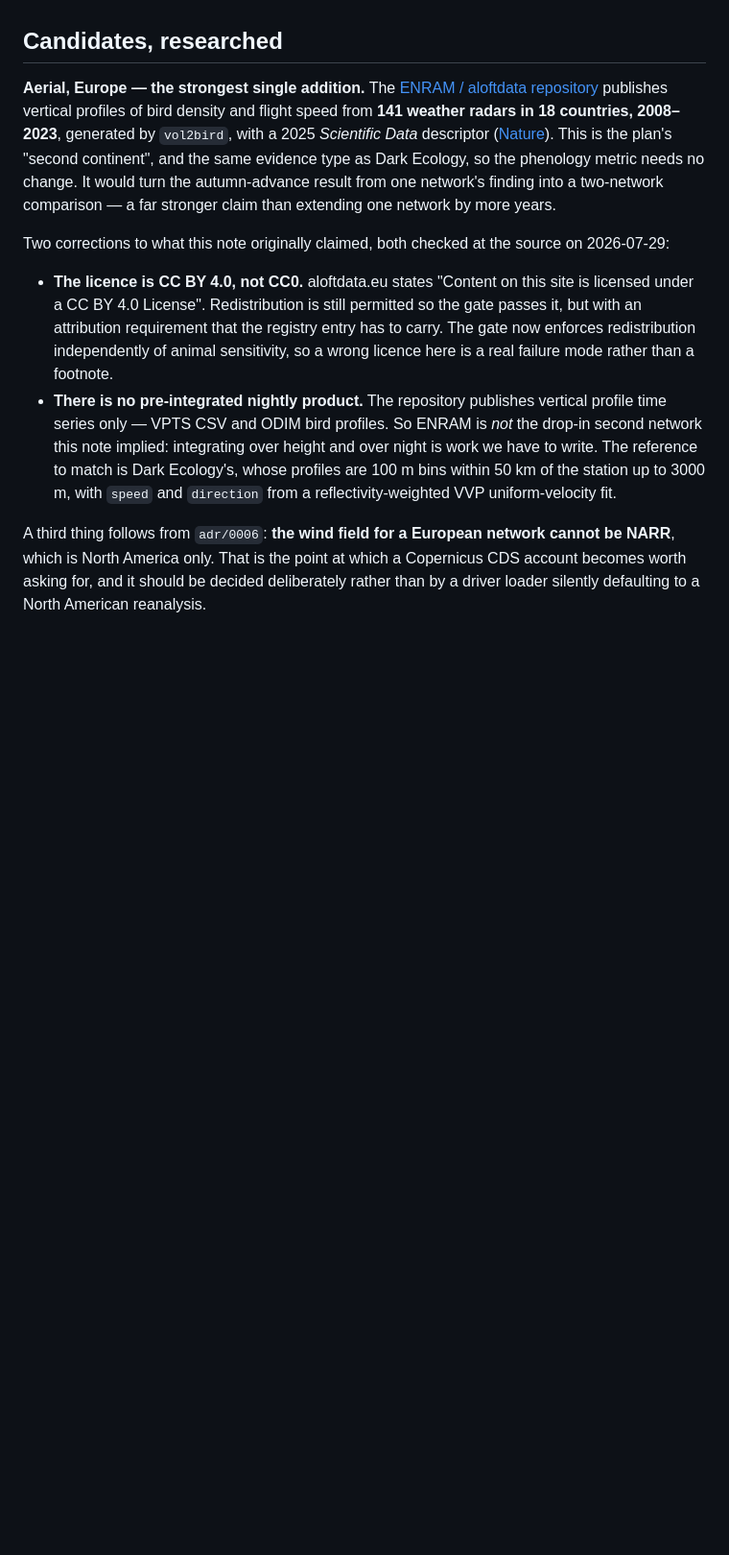
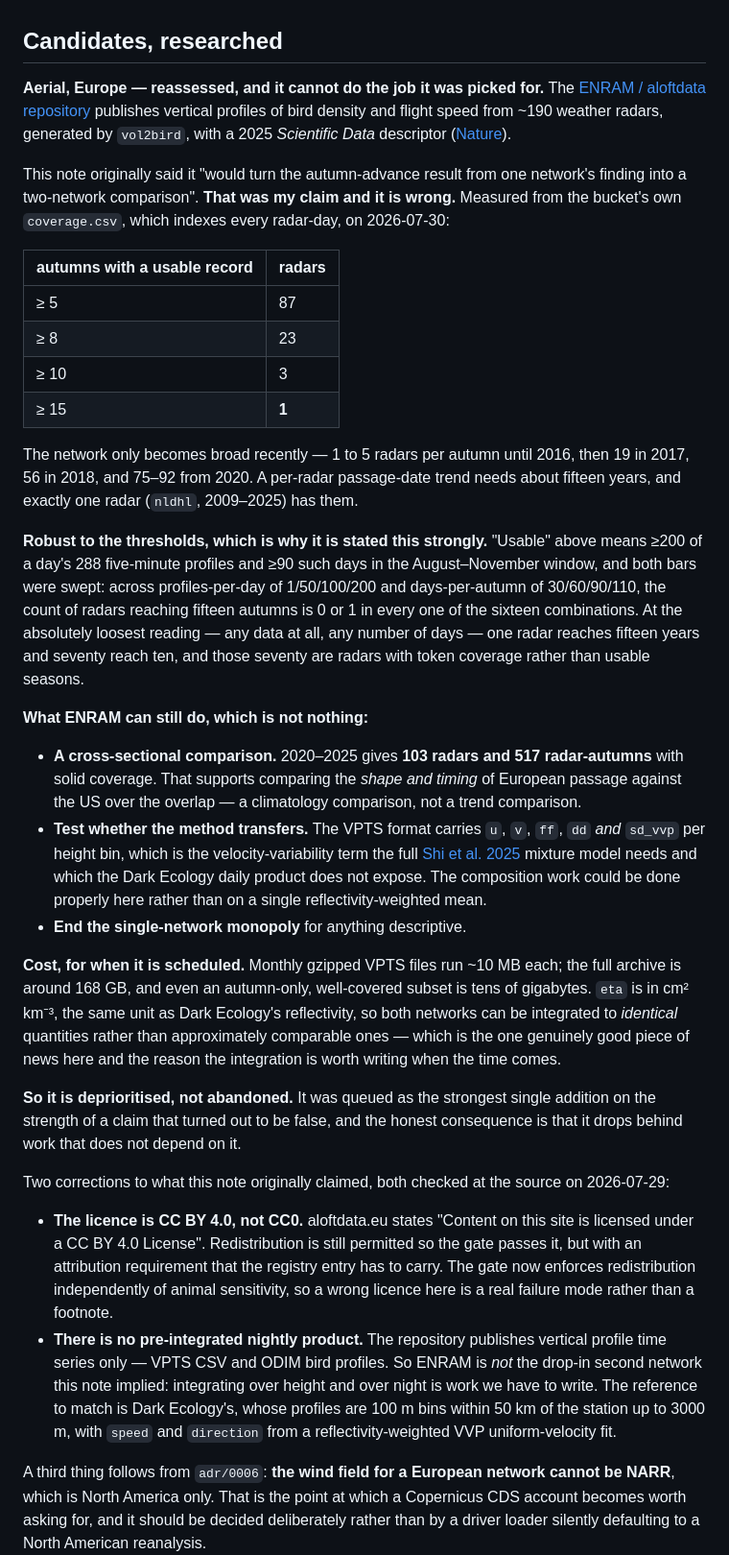
Before and after one commit to JacpAbt/migratlas, a Markdown page: docs/methods/geographic-coverage.md, the part around the change. Shown at 96% size. Rendered like a GitHub page; blank space fills up the shorter version.

Commit message:
Measure ENRAM's coverage, and withdraw the claim it was queued on
geographic-coverage.md called ENRAM "the strongest single addition" because it would
turn the autumn-advance result from one network's finding into a two-network
comparison. That was my claim and it is wrong.

The bucket publishes its own inventory at coverage.csv -- 404,678 radar-days -- so this
is measured rather than estimated. Radars with a usable autumn in >=5 years: 87. In
>=8: 23. In >=10: 3. In >=15: one, nldhl. The network only becomes broad recently: 1-5
radars per autumn until 2016, 19 in 2017, 56 in 2018, 75-92 from 2020. A per-radar
passage-date trend needs about fifteen years and exactly one radar has them.

Swept both arbitrary bars before believing it, because a conclusion this strong should
not rest on two thresholds I chose: profiles-per-day of 1/50/100/200 against
days-per-autumn of 30/60/90/110 gives 0 or 1 radars reaching fifteen autumns in all
sixteen combinations. At the loosest possible reading -- any data at all, any number of
days -- one radar reaches fifteen years.

What it can still do is written down rather than lost: 2020-2025 gives 103 radars and
517 radar-autumns, which supports comparing the shape and timing of European passage
against the US but not the trend. And the VPTS format carries sd_vvp per height bin,
which is the velocity-variability term the full Shi et al. mixture model needs and the
Dark Ecology daily product does not expose -- so the composition work could be done
better here than it was on the US record.

Also recorded so a later run does not re-derive it: the bucket layout, the full VPTS
column list, the ~168 GB cost, and the one piece of good news -- eta is in cm2/km3, the
same unit as Dark Ecology's reflectivity, so both networks integrate to identical
quantities rather than approximately comparable ones.

Deprioritised, not abandoned. It was queued on a false premise, and the honest
consequence is that it drops behind work which does not depend on it.

```diff
--- a/docs/methods/geographic-coverage.md
+++ b/docs/methods/geographic-coverage.md
@@ -46,14 +46,54 @@ mean trading North American species for others rather than adding.
 
 ## Candidates, researched
 
-**Aerial, Europe — the strongest single addition.** The
+**Aerial, Europe — reassessed, and it cannot do the job it was picked for.** The
 [ENRAM / aloftdata repository](https://enram.github.io/data-repository/) publishes vertical
-profiles of bird density and flight speed from **141 weather radars in 18 countries, 2008–2023**,
-generated by `vol2bird`, with a 2025 *Scientific Data* descriptor
-([Nature](https://www.nature.com/articles/s41597-025-04641-5)). This is the plan's "second
-continent", and the same evidence type as Dark Ecology, so the phenology metric needs no change.
-It would turn the autumn-advance result from one network's finding into a two-network comparison —
-a far stronger claim than extending one network by more years.
+profiles of bird density and flight speed from ~190 weather radars, generated by `vol2bird`, with a
+2025 *Scientific Data* descriptor ([Nature](https://www.nature.com/articles/s41597-025-04641-5)).
+
+This note originally said it "would turn the autumn-advance result from one network's finding into a
+two-network comparison". **That was my claim and it is wrong.** Measured from the bucket's own
+`coverage.csv`, which indexes every radar-day, on 2026-07-30:
+
+| autumns with a usable record | radars |
+| --- | --- |
+| ≥ 5 | 87 |
+| ≥ 8 | 23 |
+| ≥ 10 | 3 |
+| ≥ 15 | **1** |
+
+The network only becomes broad recently — 1 to 5 radars per autumn until 2016, then 19 in 2017, 56
+in 2018, and 75–92 from 2020. A per-radar passage-date trend needs about fifteen years, and exactly
+one radar (`nldhl`, 2009–2025) has them.
+
+**Robust to the thresholds, which is why it is stated this strongly.** "Usable" above means ≥200 of
+a day's 288 five-minute profiles and ≥90 such days in the August–November window, and both bars were
+swept: across profiles-per-day of 1/50/100/200 and days-per-autumn of 30/60/90/110, the count of
+radars reaching fifteen autumns is 0 or 1 in every one of the sixteen combinations. At the
+absolutely loosest reading — any data at all, any number of days — one radar reaches fifteen years
+and seventy reach ten, and those seventy are radars with token coverage rather than usable seasons.
+
+**What ENRAM can still do, which is not nothing:**
+
+- **A cross-sectional comparison.** 2020–2025 gives **103 radars and 517 radar-autumns** with solid
+  coverage. That supports comparing the *shape and timing* of European passage against the US over
+  the overlap — a climatology comparison, not a trend comparison.
+- **Test whether the method transfers.** The VPTS format carries `u`, `v`, `ff`, `dd` *and*
+  `sd_vvp` per height bin, which is the velocity-variability term the full
+  [Shi et al. 2025](https://academic.oup.com/condor/article/127/3/duaf020/8051150) mixture model
+  needs and which the Dark Ecology daily product does not expose. The composition work could be
+  done properly here rather than on a single reflectivity-weighted mean.
+- **End the single-network monopoly** for anything descriptive.
+
+**Cost, for when it is scheduled.** Monthly gzipped VPTS files run ~10 MB each; the full archive is
+around 168 GB, and even an autumn-only, well-covered subset is tens of gigabytes. `eta` is in
+cm² km⁻³, the same unit as Dark Ecology's reflectivity, so both networks can be integrated to
+*identical* quantities rather than approximately comparable ones — which is the one genuinely good
+piece of news here and the reason the integration is worth writing when the time comes.
+
+**So it is deprioritised, not abandoned.** It was queued as the strongest single addition on the
+strength of a claim that turned out to be false, and the honest consequence is that it drops behind
+work that does not depend on it.
 
 Two corrections to what this note originally claimed, both checked at the source on 2026-07-29:
 
```
